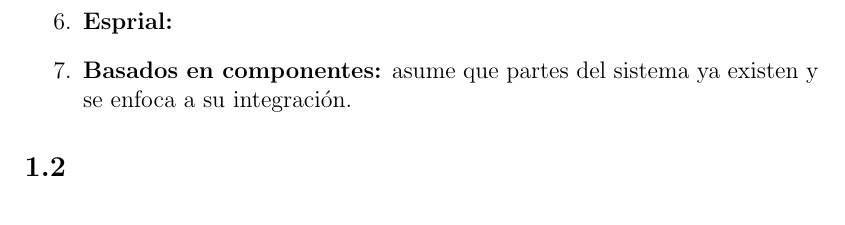
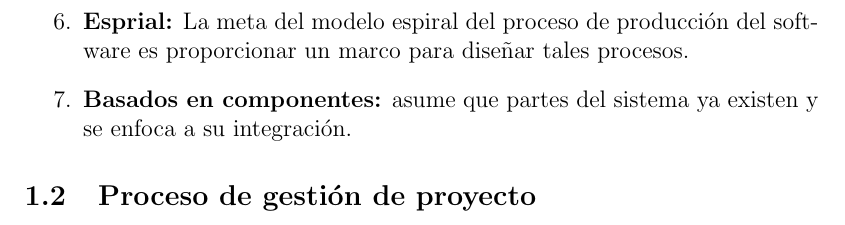
Before and after one commit to JosueHernandezR/Software_Engineering_3CV3, a LaTeX problem sheet (Tarea 1/Tarea1.tex): part of page 6 of 6, cut at the place of the change. Compiled offline with pdfLaTeX.

Commit message:
unidad 1 terminada

```diff
--- a/Tarea 1/Tarea1.tex
+++ b/Tarea 1/Tarea1.tex
@@ -203,17 +203,19 @@ Ejemplos de perspectiva del proceso del hardware.
     a desarrollar. La iteración ocurre cuando el prototipo se pone a punto para satisfacer las
     necesidades del cliente, permitiendo al mismo tiempo que el desarrollador comprenda mejor lo
     que se necesita hacer.
-    \item \textbf{Esprial:}
+    \item \textbf{Esprial:} La meta del modelo espiral del proceso de producción del software es proporcionar un marco para
+    diseñar tales procesos.
     \item \textbf{Basados en componentes:} asume que partes del sistema ya existen y se enfoca
     a su integración.
-
 \end{enumerate}
 
-%\subsection{Proceso de gesti\'on de proyecto}
+
+\subsection{Proceso de gesti\'on de proyecto}
+
 %\subsection{Metodolog\'ias}
 %\subsection{Calidad y normas de calidad}
 %\subsection{Modelos de madurez}
 %\subsection{Temas selectos}
 
-\subsection{}
+%\subsection{}
 \end{document}
```
Also changed, not shown: Tarea 1/Tarea1.pdf.
